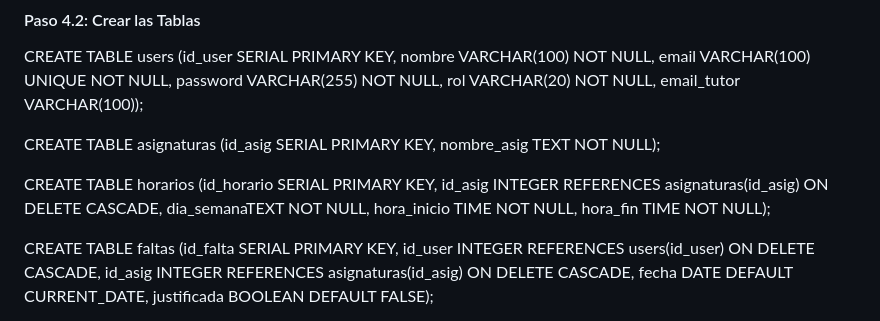
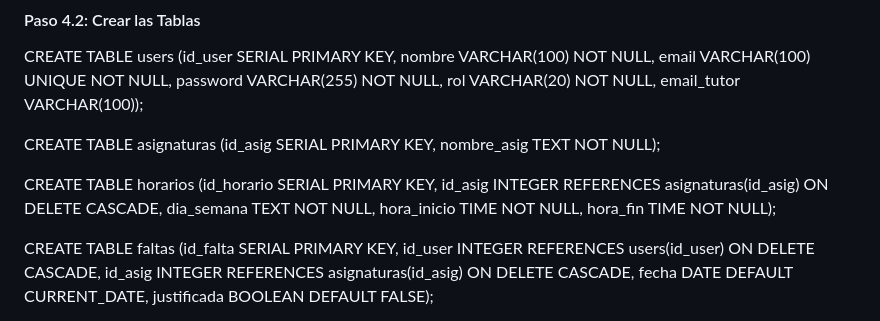
Before and after one commit to desireekonectia-coder/campus, a Markdown page: README.md, the part around the change. Rendered like a GitHub page.

Commit message:
Añadir espacio

```diff
--- a/README.md
+++ b/README.md
@@ -113,7 +113,7 @@ CREATE TABLE users (id_user SERIAL PRIMARY KEY, nombre VARCHAR(100) NOT NULL, em
 
 CREATE TABLE asignaturas (id_asig SERIAL PRIMARY KEY, nombre_asig TEXT NOT NULL);
 
-CREATE TABLE horarios (id_horario SERIAL PRIMARY KEY, id_asig INTEGER REFERENCES asignaturas(id_asig) ON DELETE CASCADE, dia_semanaTEXT NOT NULL, hora_inicio TIME NOT NULL, hora_fin TIME NOT NULL);
+CREATE TABLE horarios (id_horario SERIAL PRIMARY KEY, id_asig INTEGER REFERENCES asignaturas(id_asig) ON DELETE CASCADE, dia_semana TEXT NOT NULL, hora_inicio TIME NOT NULL, hora_fin TIME NOT NULL);
 
 CREATE TABLE faltas (id_falta SERIAL PRIMARY KEY, id_user INTEGER REFERENCES users(id_user) ON DELETE CASCADE, id_asig INTEGER REFERENCES asignaturas(id_asig) ON DELETE CASCADE, fecha DATE DEFAULT CURRENT_DATE, justificada BOOLEAN DEFAULT FALSE);
 
```
